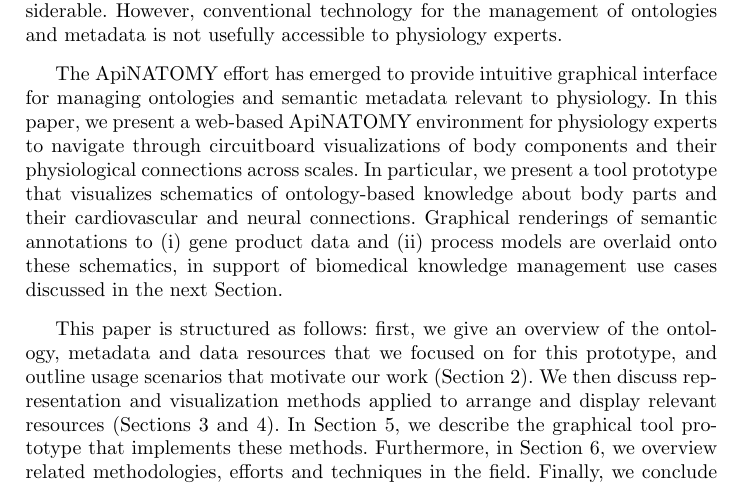
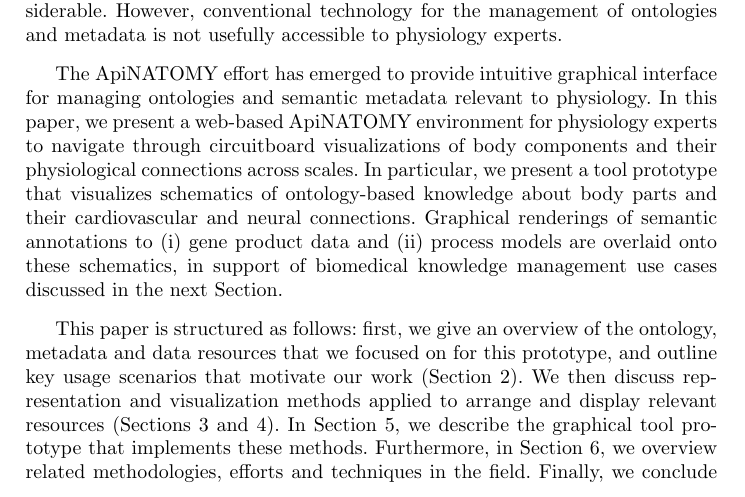
Before and after one commit to albatros13/BioMaps, a LaTeX paper (Papers/IDA 2014/main.tex, which reads Papers/IDA 2014/introduction.tex): part of page 2 of 13, cut so that both start at the same text. Compiled offline with pdfLaTeX.

Commit message:
Update introduction.tex

```diff
--- a/Papers/IDA 2014/introduction.tex
+++ b/Papers/IDA 2014/introduction.tex
@@ -14,4 +14,4 @@ Automating the discovery of relationships, in terms of physiological meaning, be
 
 The ApiNATOMY effort has emerged to provide intuitive graphical interface for managing ontologies and semantic metadata relevant to physiology. In this paper, we present a web-based ApiNATOMY environment for physiology experts to navigate through circuitboard visualizations of body components and their physiological connections across scales. In particular, we present a tool prototype that visualizes schematics of ontology-based knowledge about body parts and their cardiovascular and neural connections. Graphical renderings of semantic annotations to (i) gene product data and (ii) process models are overlaid onto these schematics, in support of biomedical knowledge management use cases discussed in the next Section.
 
-This paper is structured as follows: first, we give an overview of the ontology, metadata and data resources that we focused on for this prototype, and outline usage scenarios that motivate our work (\cref{sect:motivation}).  We then discuss representation and visualization methods applied to arrange and display relevant resources (\cref{sect:visualization,sect:visualization2}). In \cref{sect:implementation}, we describe the graphical tool prototype that implements these methods. Furthermore, in \cref{sect:relatedWork}, we overview related methodologies, efforts and techniques in the field. Finally, we conclude the paper with a discussion of the anticipated implications of this tool, as well as and planned future work.
+This paper is structured as follows: first, we give an overview of the ontology, metadata and data resources that we focused on for this prototype, and outline key usage scenarios that motivate our work (\cref{sect:motivation}).  We then discuss representation and visualization methods applied to arrange and display relevant resources (\cref{sect:visualization,sect:visualization2}). In \cref{sect:implementation}, we describe the graphical tool prototype that implements these methods. Furthermore, in \cref{sect:relatedWork}, we overview related methodologies, efforts and techniques in the field. Finally, we conclude the paper with a discussion of the anticipated implications of this tool, as well as and planned future work.
```
